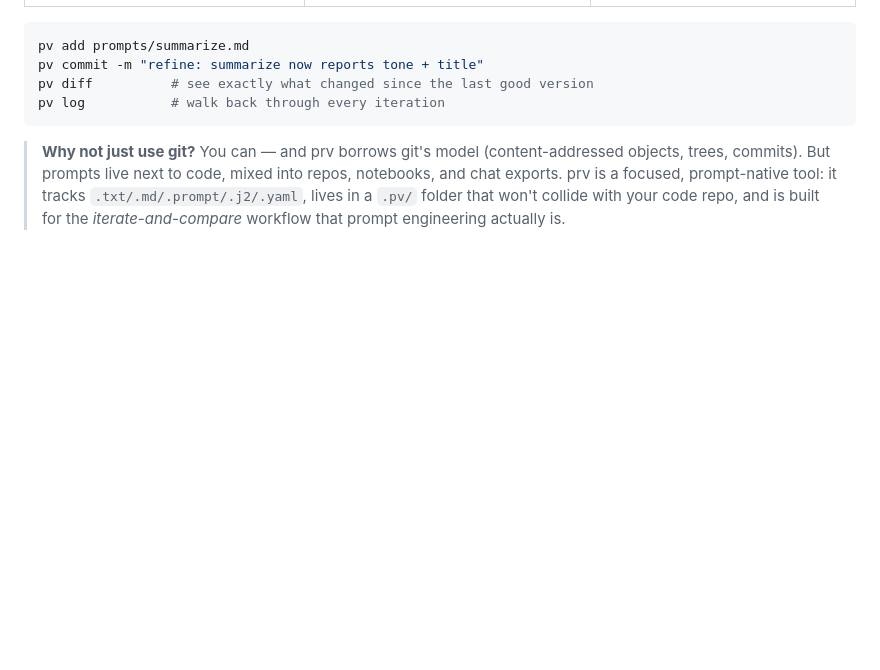
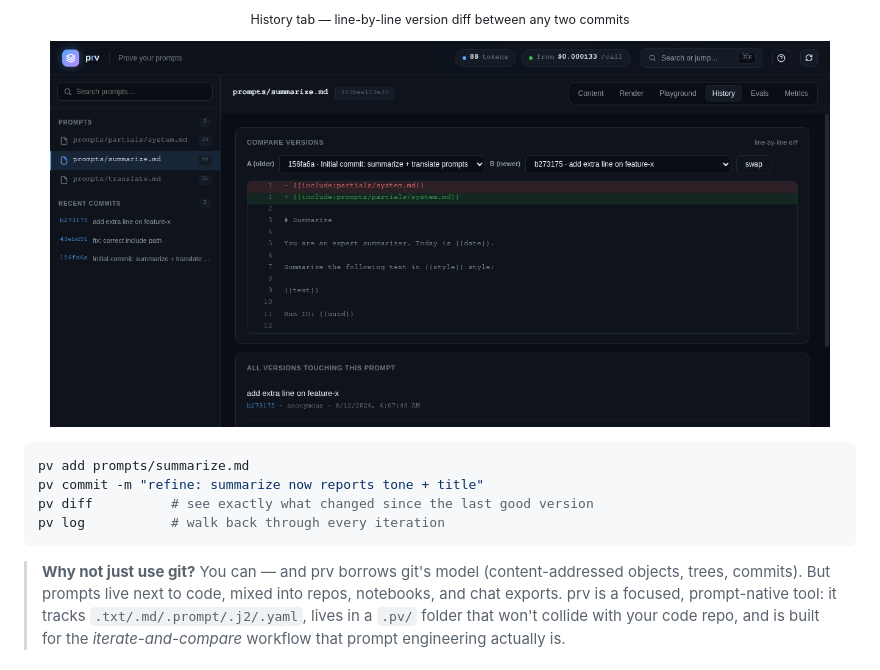
Before and after one commit to lululuhu/PromptVault, a Markdown page: README.md, the part around one of its changes. GitHub-like rendering; blank space fills up the shorter version.

Commit message:
docs: enlarge Web GUI screenshots to full-width single-column layout
Replace the cramped 3-column table with stacked full-width images so
the dark-themed GUI is clearly visible on first glance.

````diff
--- a/README.md
+++ b/README.md
@@ -40,3 +52,7 @@ Launch the built-in Web GUI with `pv serve`, then open `http://127.0.0.1:6174` i
+<p align="center"><sub>History tab — line-by-line version diff between any two commits</sub></p>
+<p align="center">
+  <img src="docs/screenshots/gui-history.png" width="780" alt="History diff viewer">
+</p>
 
 ```bash
 pv add prompts/summarize.md
````
Also changed, not shown: other parts of README.md (+18 -6 lines).
